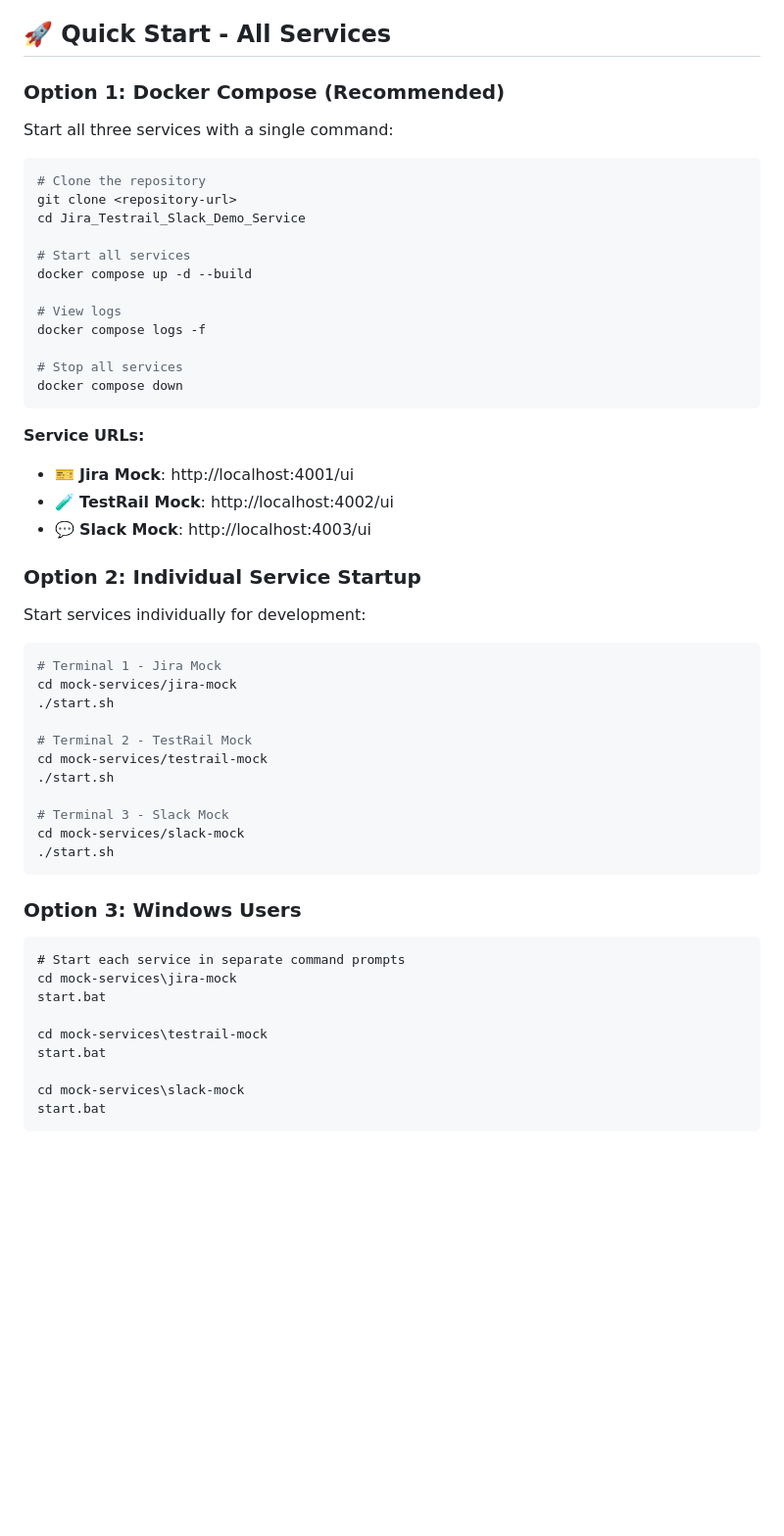
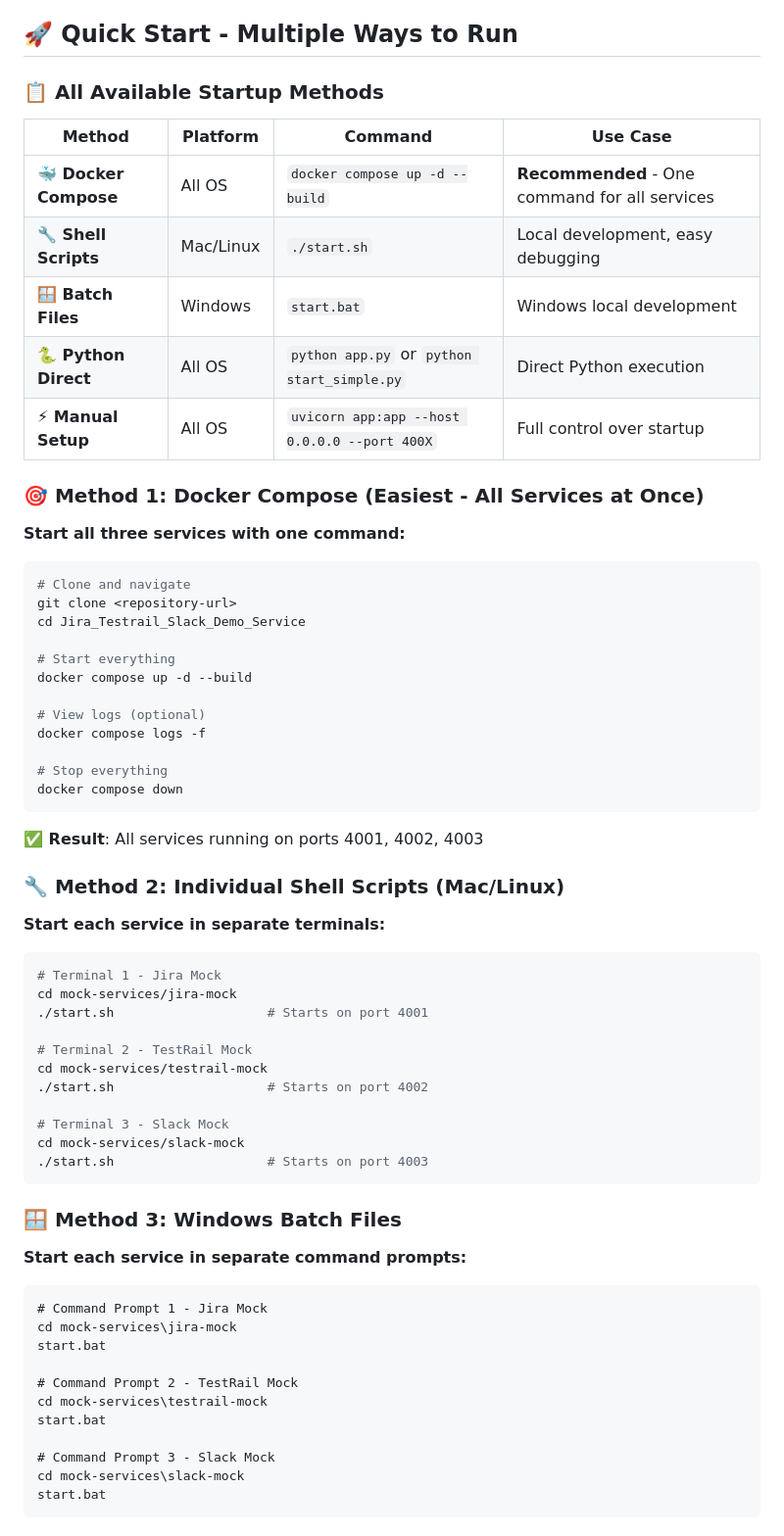
Before and after one commit to VigneshSrinivasaRaghavan/Jira_Testrail_Slack_Demo_Service, a Markdown page: readme.md, the part around the change printed below. Shown: that part at 98% size. Rendered like a GitHub page; blank space fills up the shorter version.

````diff
--- a/readme.md
+++ b/readme.md
@@ -18,60 +18,71 @@ Each service includes:
 - 📋 **Postman collections** for API testing
 - 🧪 **Test suites** for validation
 
-## 🚀 Quick Start - All Services
+## 🚀 Quick Start - Multiple Ways to Run
 
-### Option 1: Docker Compose (Recommended)
+### 📋 All Available Startup Methods
 
-Start all three services with a single command:
+| Method | Platform | Command | Use Case |
+|--------|----------|---------|----------|
+| **🐳 Docker Compose** | All OS | `docker compose up -d --build` | **Recommended** - One command for all services |
+| **🔧 Shell Scripts** | Mac/Linux | `./start.sh` | Local development, easy debugging |
+| **🪟 Batch Files** | Windows | `start.bat` | Windows local development |
+| **🐍 Python Direct** | All OS | `python app.py` or `python start_simple.py` | Direct Python execution |
+| **⚡ Manual Setup** | All OS | `uvicorn app:app --host 0.0.0.0 --port 400X` | Full control over startup |
+
+### 🎯 Method 1: Docker Compose (Easiest - All Services at Once)
+
+**Start all three services with one command:**
 
 ```bash
-# Clone the repository
+# Clone and navigate
 git clone <repository-url>
 cd Jira_Testrail_Slack_Demo_Service
 
-# Start all services
+# Start everything
 docker compose up -d --build
 
-# View logs
+# View logs (optional)
 docker compose logs -f
 
-# Stop all services
+# Stop everything
 docker compose down
 ```
 
-**Service URLs:**
-- 🎫 **Jira Mock**: http://localhost:4001/ui
-- 🧪 **TestRail Mock**: http://localhost:4002/ui
-- 💬 **Slack Mock**: http://localhost:4003/ui
+**✅ Result**: All services running on ports 4001, 4002, 4003
 
-### Option 2: Individual Service Startup
+### 🔧 Method 2: Individual Shell Scripts (Mac/Linux)
 
-Start services individually for development:
+**Start each service in separate terminals:**
 
 ```bash
 # Terminal 1 - Jira Mock
 cd mock-services/jira-mock
-./start.sh
+./start.sh                    # Starts on port 4001
 
 # Terminal 2 - TestRail Mock
 cd mock-services/testrail-mock
-./start.sh
+./start.sh                    # Starts on port 4002
 
 # Terminal 3 - Slack Mock
 cd mock-services/slack-mock
-./start.sh
+./start.sh                    # Starts on port 4003
 ```
 
-### Option 3: Windows Users
+### 🪟 Method 3: Windows Batch Files
+
+**Start each service in separate command prompts:**
 
 ```cmd
-# Start each service in separate command prompts
+# Command Prompt 1 - Jira Mock
 cd mock-services\jira-mock
 start.bat
 
+# Command Prompt 2 - TestRail Mock
 cd mock-services\testrail-mock
 start.bat
 
+# Command Prompt 3 - Slack Mock
 cd mock-services\slack-mock
 start.bat
 ```
````
Also changed, not shown: other parts of readme.md (+96 -1 lines).
